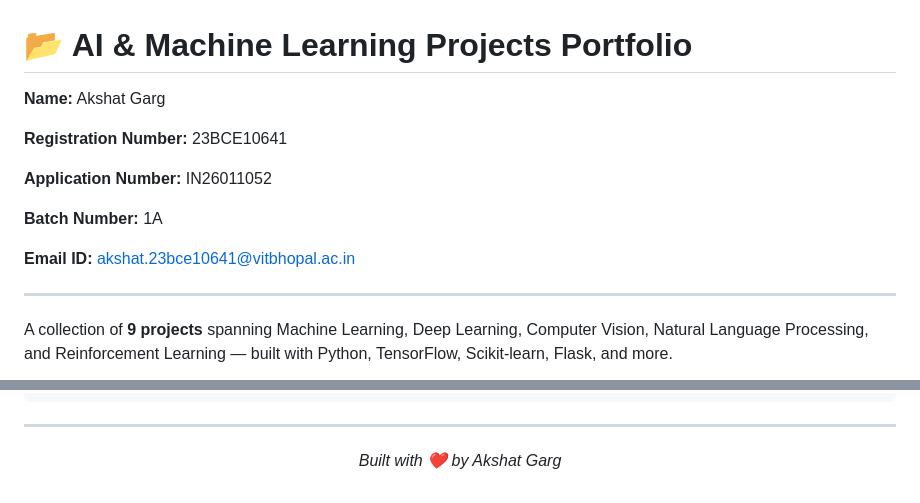
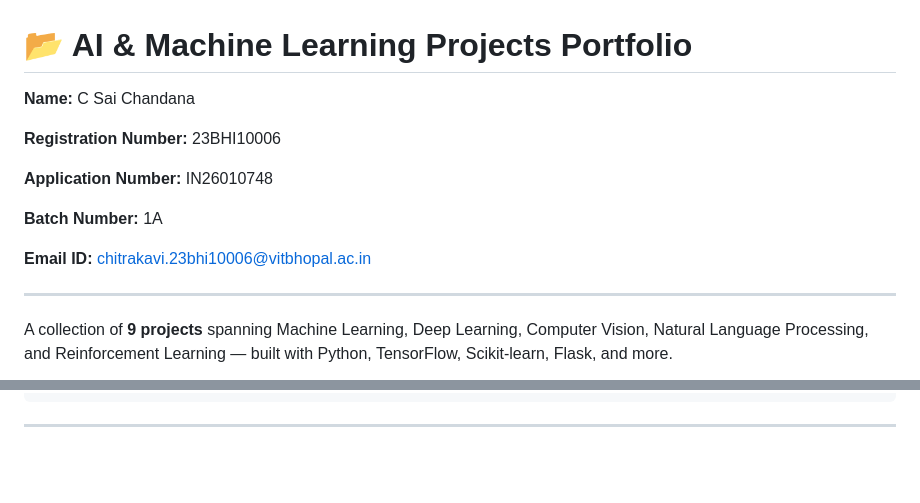
Before and after one commit to Ainsel2310/Assignment-and-Project, a Markdown page: README.md, 2 parts joined by grey strips. Drawn GitHub-style; blank space fills up the shorter version.

````diff
--- a/README.md
+++ b/README.md
@@ -1,14 +1,14 @@
 # 📂 AI & Machine Learning Projects Portfolio
 
-**Name:** Akshat Garg
+**Name:** C Sai Chandana
 
-**Registration Number:** 23BCE10641
+**Registration Number:** 23BHI10006
 
-**Application Number:** IN26011052
+**Application Number:** IN26010748
 
 **Batch Number:** 1A
 
-**Email ID:** akshat.23bce10641@vitbhopal.ac.in
+**Email ID:** chitrakavi.23bhi10006@vitbhopal.ac.in
 
 ---
 
@@ -150,7 +150,3 @@ Trains an autonomous spacecraft agent to safely land on a designated pad using *
 ```
 
 ---
-
-<p align="center">
-  <i>Built with ❤️ by Akshat Garg</i>
-</p>
````
